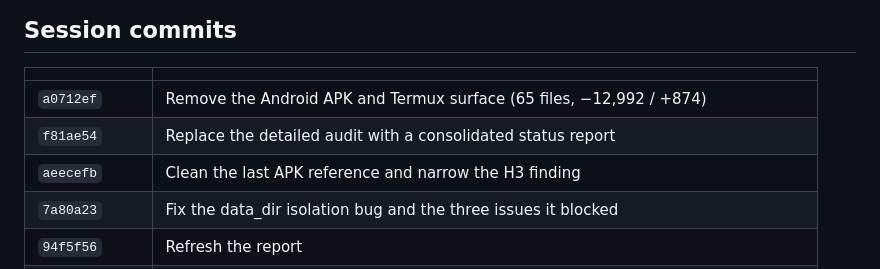
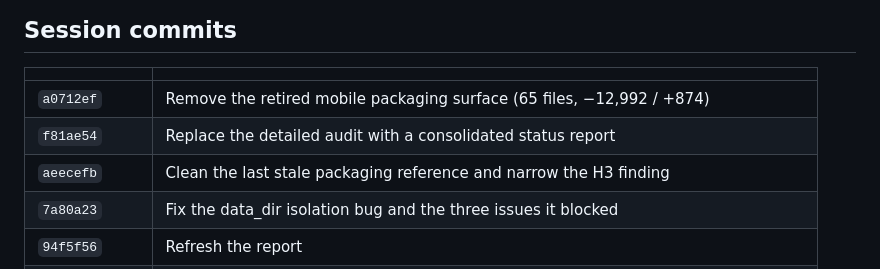
Before and after one commit to Aizennn7/orbix, a Markdown page: AUDIT.md, the part around the change. Drawn GitHub-style.

Commit message:
Reword two report lines to keep the retired packaging surface out of the status report
The consolidated report is meant to cover present condition and trading
readiness, not re-litigate a removal that is already complete and verified.
git grep -IiE 'apk|termux|chaquopy|capacitor' returns zero matches across
tracked text files again.

Co-authored-by: arena-agent <297053741+arena-agent@users.noreply.github.com>

```diff
--- a/AUDIT.md
+++ b/AUDIT.md
@@ -198,9 +198,9 @@ from a test.
 
 | | |
 |---|---|
-| `a0712ef` | Remove the Android APK and Termux surface (65 files, −12,992 / +874) |
+| `a0712ef` | Remove the retired mobile packaging surface (65 files, −12,992 / +874) |
 | `f81ae54` | Replace the detailed audit with a consolidated status report |
-| `aeecefb` | Clean the last APK reference and narrow the H3 finding |
+| `aeecefb` | Clean the last stale packaging reference and narrow the H3 finding |
 | `7a80a23` | Fix the data_dir isolation bug and the three issues it blocked |
 | `94f5f56` | Refresh the report |
 | *(this commit)* | Close every remaining finding; fix H5, the manifest 404s and the snapshot generator |
```
